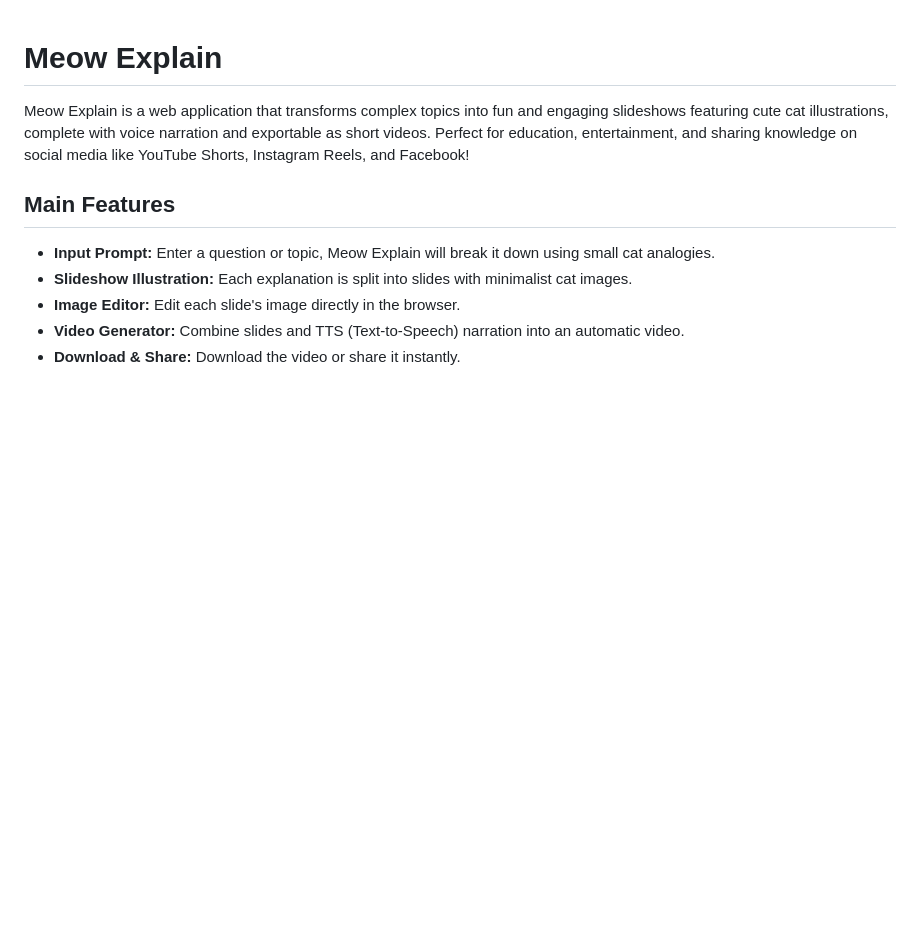
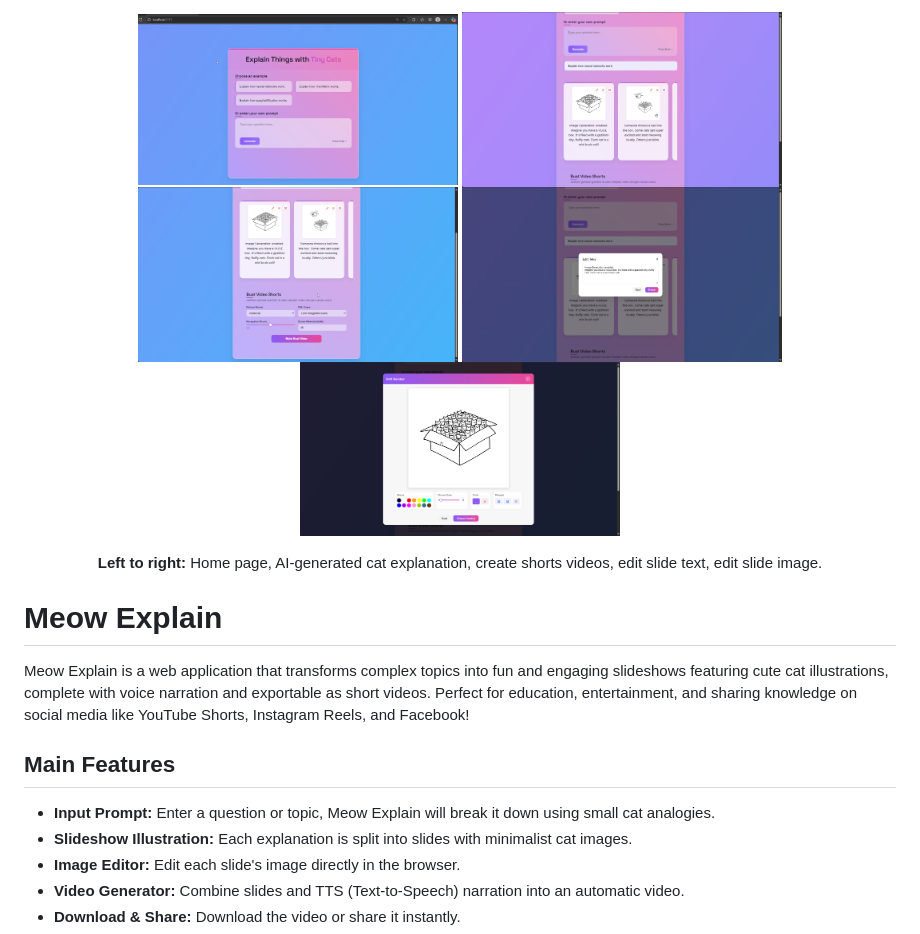
Before and after one commit to cybha22/meow-explain, a Markdown page: README.md, the part around the change. GitHub-like rendering; blank space fills up the shorter version.

```diff
--- a/README.md
+++ b/README.md
@@ -1,3 +1,16 @@
+<!-- Preview Images Showcase -->
+<p align="center">
+  <img src="images-preview/1.png" width="320" alt="Home - Cute Cat Slideshow"/>
+  <img src="images-preview/2.png" width="320" alt="AI Cat Explanation Example"/>
+  <img src="images-preview/u can create shorts videos.png" width="320" alt="Create Shorts Videos Easily"/>
+  <img src="images-preview/u can edit teks.png" width="320" alt="Edit Slide Text"/>
+  <img src="images-preview/u can edit image.png" width="320" alt="Edit Slide Image"/>
+</p>
+
+<p align="center">
+  <b>Left to right:</b> Home page, AI-generated cat explanation, create shorts videos, edit slide text, edit slide image.
+</p>
+
 # Meow Explain
 
 Meow Explain is a web application that transforms complex topics into fun and engaging slideshows featuring cute cat illustrations, complete with voice narration and exportable as short videos. Perfect for education, entertainment, and sharing knowledge on social media like YouTube Shorts, Instagram Reels, and Facebook!
```
